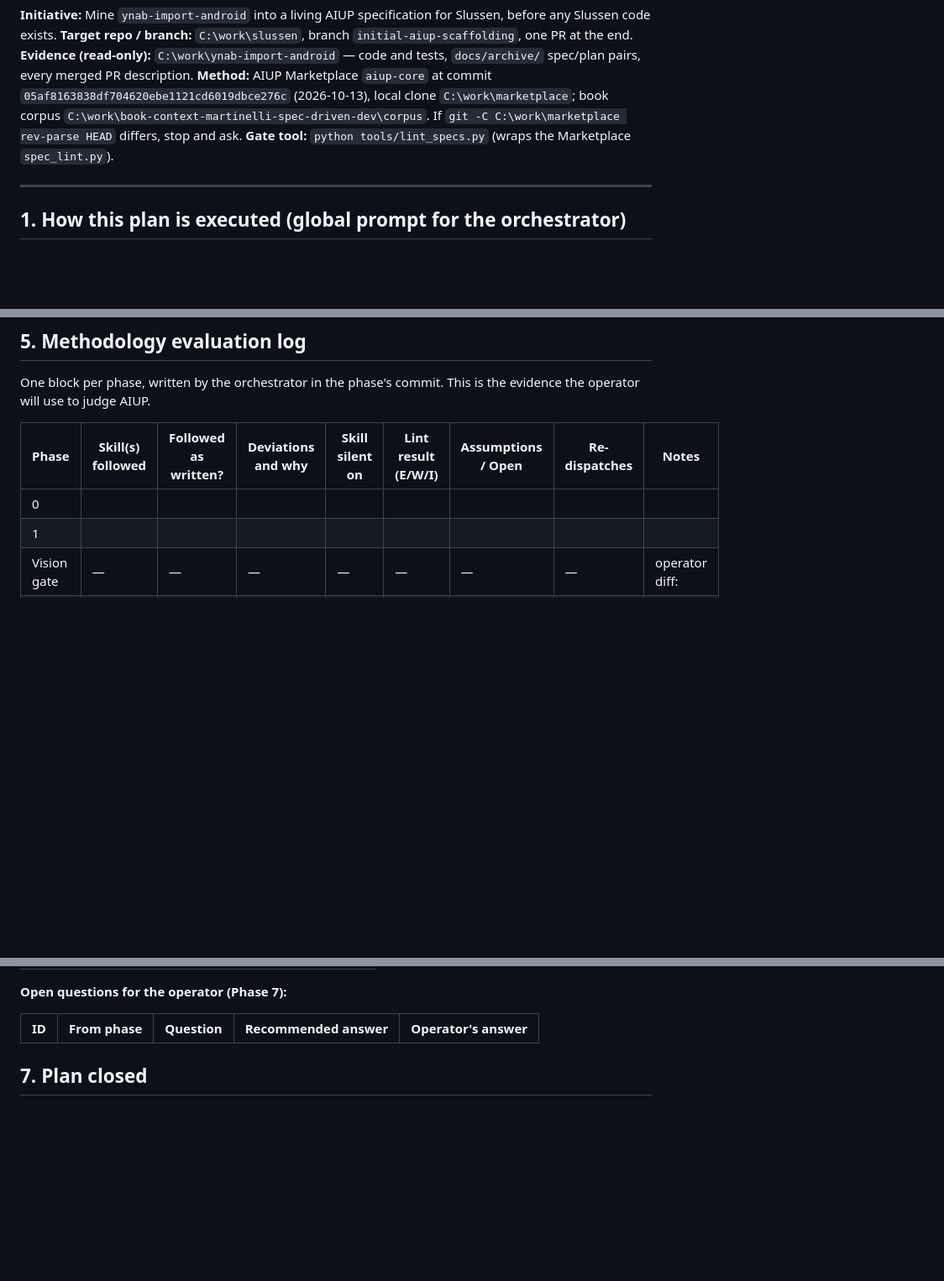
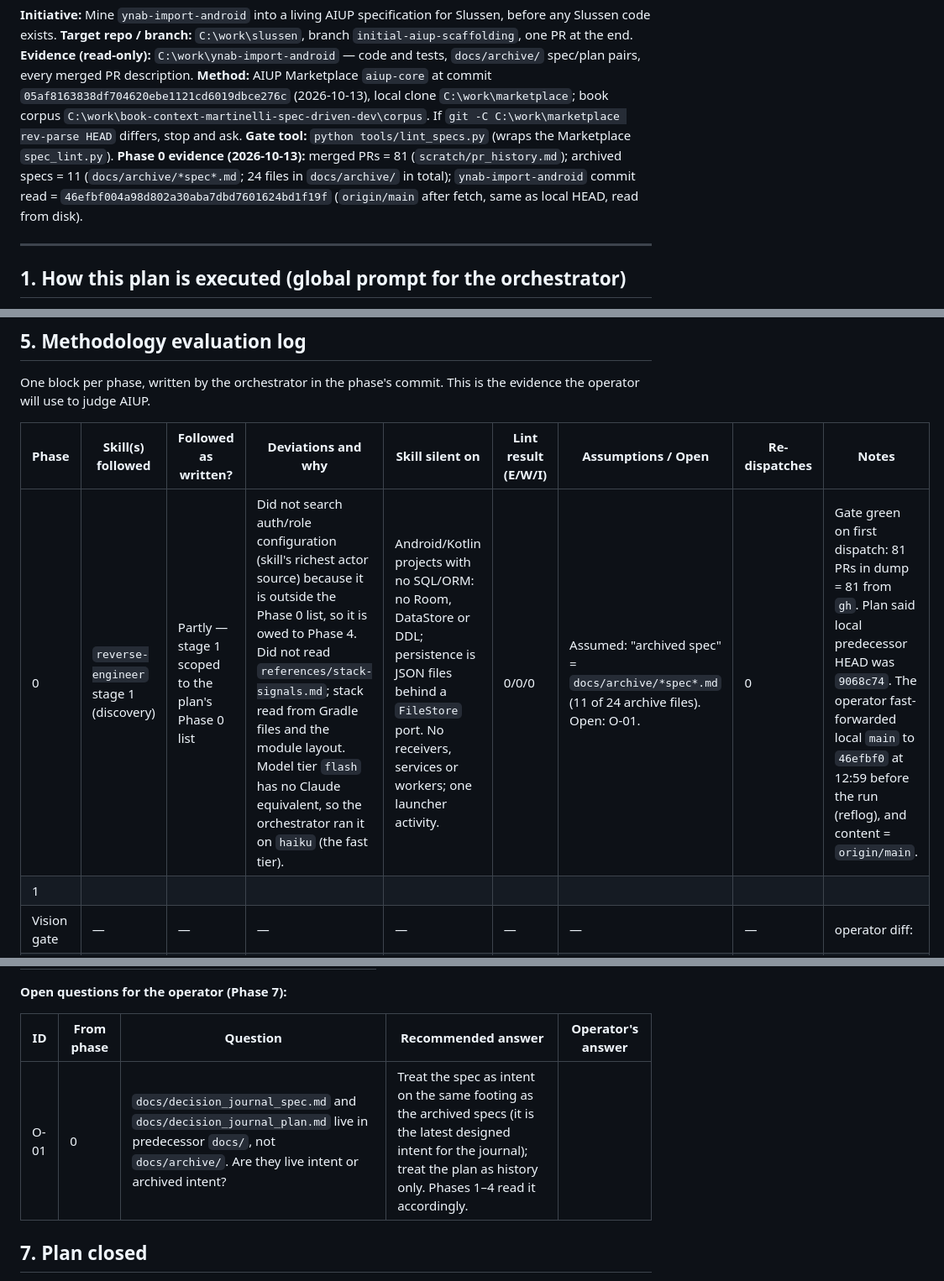
Before and after one commit to flylasse/slussen, a Markdown page: docs/bootstrap_aiup_spec_plan.md, 3 parts joined by grey strips. Shown at 84% size. GitHub-like rendering; blank space fills up the shorter version.

Commit message:
docs: phase 0 - extract predecessor evidence
Co-Authored-By: Claude Opus 5.5 <noreply@anthropic.com>

```diff
--- a/docs/bootstrap_aiup_spec_plan.md
+++ b/docs/bootstrap_aiup_spec_plan.md
@@ -5,6 +5,7 @@
 **Evidence (read-only):** `C:\work\ynab-import-android` — code and tests, `docs/archive/` spec/plan pairs, every merged PR description.
 **Method:** AIUP Marketplace `aiup-core` at commit `05af8163838df704620ebe1121cd6019dbce276c` (2026-10-13), local clone `C:\work\marketplace`; book corpus `C:\work\book-context-martinelli-spec-driven-dev\corpus`. If `git -C C:\work\marketplace rev-parse HEAD` differs, stop and ask.
 **Gate tool:** `python tools/lint_specs.py` (wraps the Marketplace `spec_lint.py`).
+**Phase 0 evidence (2026-10-13):** merged PRs = 81 (`scratch/pr_history.md`); archived specs = 11 (`docs/archive/*spec*.md`; 24 files in `docs/archive/` in total); `ynab-import-android` commit read = `46efbf004a98d802a30aba7dbd7601624bd1f19f` (`origin/main` after fetch, same as local HEAD, read from disk).
 
 ---
 
@@ -111,7 +112,7 @@ One block per phase, written by the orchestrator in the phase's commit. This is
 
 | Phase | Skill(s) followed | Followed as written? | Deviations and why | Skill silent on | Lint result (E/W/I) | Assumptions / Open | Re-dispatches | Notes |
 |---|---|---|---|---|---|---|---|---|
-| 0 | | | | | | | | |
+| 0 | `reverse-engineer` stage 1 (discovery) | Partly — stage 1 scoped to the plan's Phase 0 list | Did not search auth/role configuration (skill's richest actor source) because it is outside the Phase 0 list, so it is owed to Phase 4. Did not read `references/stack-signals.md`; stack read from Gradle files and the module layout. Model tier `flash` has no Claude equivalent, so the orchestrator ran it on `haiku` (the fast tier). | Android/Kotlin projects with no SQL/ORM: no Room, DataStore or DDL; persistence is JSON files behind a `FileStore` port. No receivers, services or workers; one launcher activity. | 0/0/0 | Assumed: "archived spec" = `docs/archive/*spec*.md` (11 of 24 archive files). Open: O-01. | 0 | Gate green on first dispatch: 81 PRs in dump = 81 from `gh`. Plan said local predecessor HEAD was `9068c74`. The operator fast-forwarded local `main` to `46efbf0` at 12:59 before the run (reflog), and content = `origin/main`. |
 | 1 | | | | | | | | |
 | Vision gate | — | — | — | — | — | — | — | operator diff: |
 | 2 | | | | | | | | |
@@ -141,6 +142,7 @@ One block per phase, written by the orchestrator in the phase's commit. This is
 
 | ID | From phase | Question | Recommended answer | Operator's answer |
 |---|---|---|---|---|
+| O-01 | 0 | `docs/decision_journal_spec.md` and `docs/decision_journal_plan.md` live in predecessor `docs/`, not `docs/archive/`. Are they live intent or archived intent? | Treat the spec as intent on the same footing as the archived specs (it is the latest designed intent for the journal); treat the plan as history only. Phases 1–4 read it accordingly. | |
 
 ## 7. Plan closed
 
```
